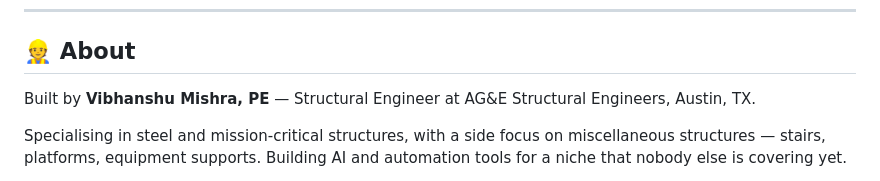
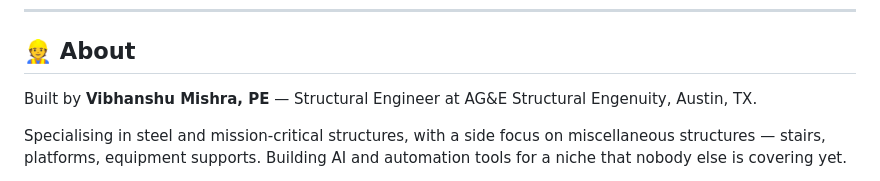
Before and after one commit to vibhanshu-mishra/osha-stair-rail-code-check, a Markdown page: README.md, the part around the change. Rendered like a GitHub page.

```diff
--- a/README.md
+++ b/README.md
@@ -95,7 +95,7 @@ Always verify against the current text of **29 CFR 1910.25** and **1910.28–.29
 
 ## 👷 About
 
-Built by **Vibhanshu Mishra, PE** — Structural Engineer at AG&E Structural Engineers, Austin, TX.
+Built by **Vibhanshu Mishra, PE** — Structural Engineer at AG&E Structural Engenuity, Austin, TX.
 
 Specialising in steel and mission-critical structures, with a side focus on miscellaneous structures — stairs, platforms, equipment supports. Building AI and automation tools for a niche that nobody else is covering yet.
 
```
